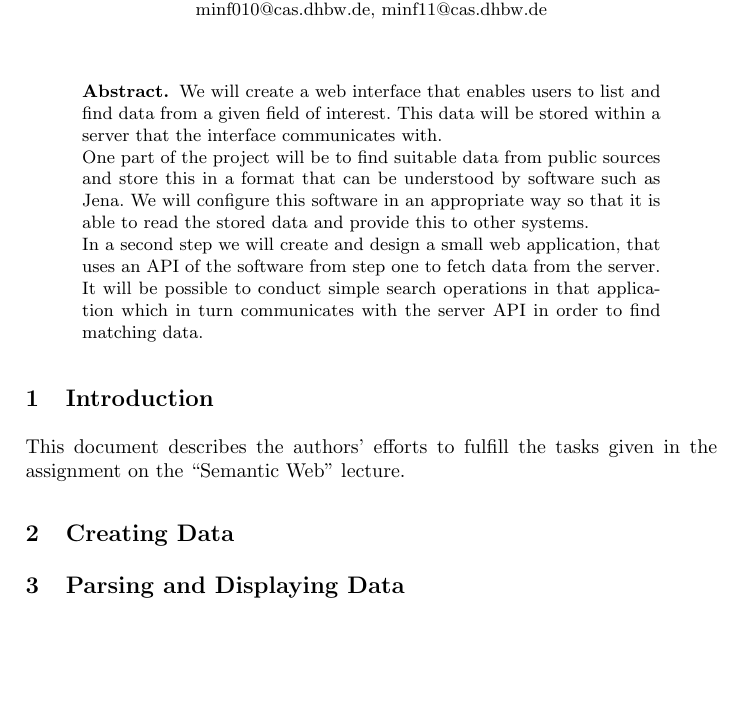
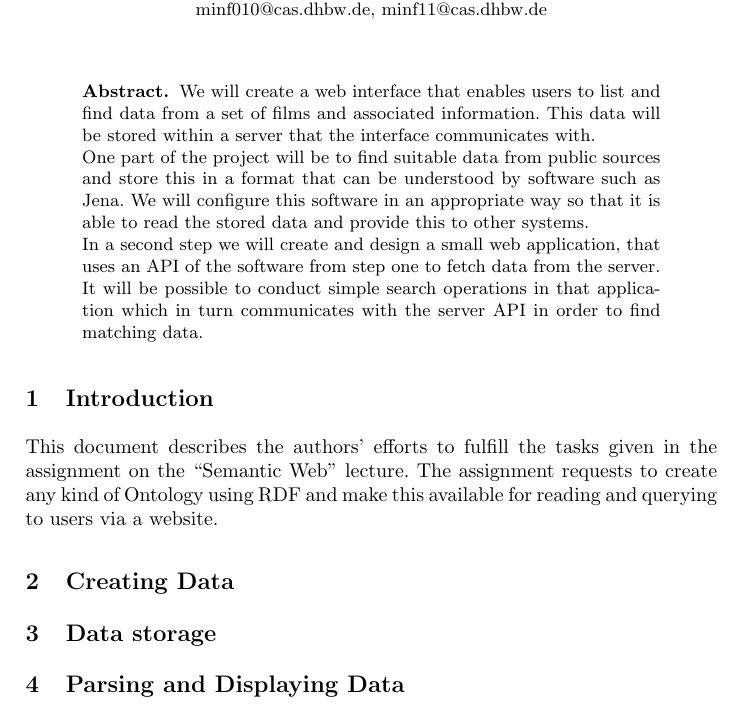
Before and after one commit to seaneble/dhbw_semanticweb, a LaTeX paper (documentation/documentation.tex): part of the page, cut so that both start at the same text, the shorter picture padded with empty space. Compiled offline with LaTeX, dvips and Ghostscript.

```diff
--- a/documentation/documentation.tex
+++ b/documentation/documentation.tex
@@ -15,7 +15,7 @@
 \maketitle
 
 \begin{abstract}
-We will create a web interface that enables users to list and find data from a given field of interest. This data will be stored within a server that the interface communicates with.
+We will create a web interface that enables users to list and find data from a set of films and associated information. This data will be stored within a server that the interface communicates with.
 
 One part of the project will be to find suitable data from public sources and store this in a format that can be understood by software such as Jena. We will configure this software in an appropriate way so that it is able to read the stored data and provide this to other systems.
 
@@ -23,9 +23,11 @@
 \end{abstract}
 
 \section{Introduction}
-This document describes the authors' efforts to fulfill the tasks given in the assignment on the ``Semantic Web'' lecture.
+This document describes the authors' efforts to fulfill the tasks given in the assignment on the ``Semantic Web'' lecture. The assignment requests to create any kind of Ontology using RDF and make this available for reading and querying to users via a website.
 
 \section{Creating Data}
+
+\section{Data storage}
 
 \section{Parsing and Displaying Data}
 
```
Also changed, not shown: database/nodes.dat (+1 -1 lines), database/prefixes.dat (+1 -1 lines), documentation/documentation.pdf, 6 other files.
